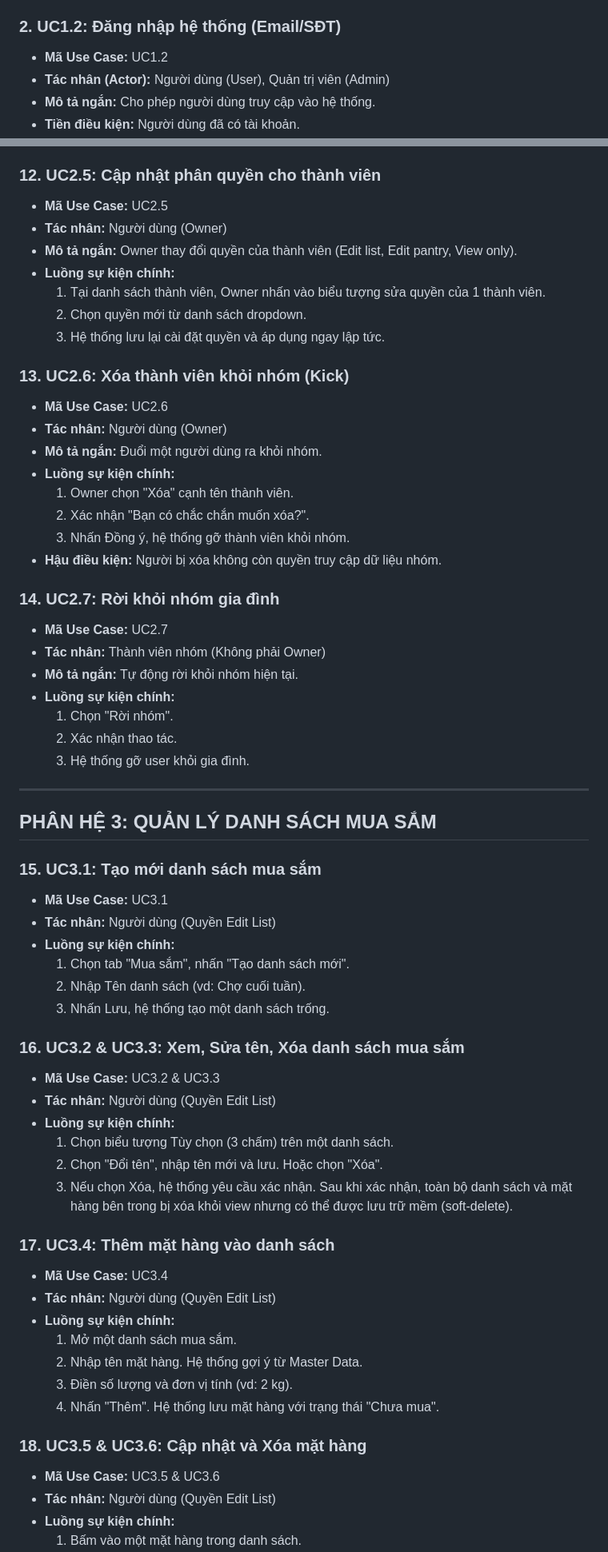
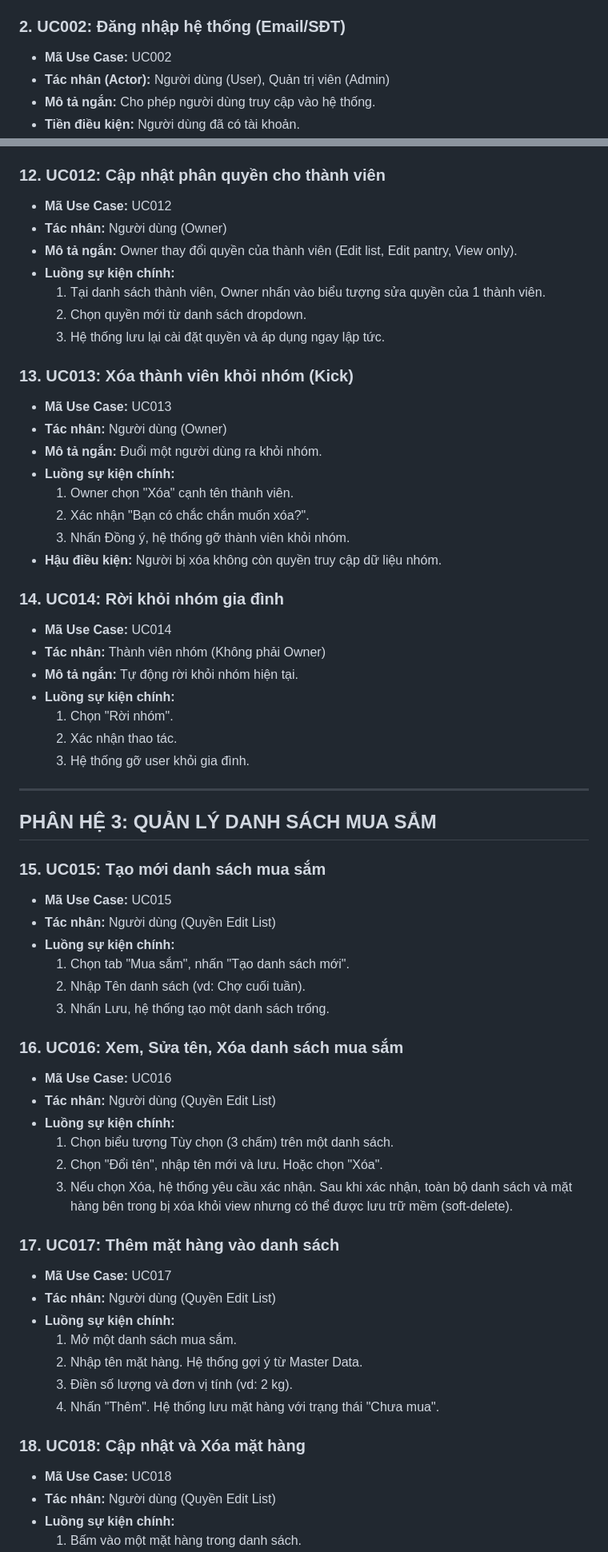
Before and after one commit to Alt2210/NaviMart, a Markdown page: US.md, 2 parts joined by grey strips. Shown at 80% size. Rendered like a GitHub page.

```diff
--- a/US.md
+++ b/US.md
@@ -24,8 +24,8 @@
   - *6a. Nhập sai OTP:* Hệ thống báo lỗi, cho phép nhập lại hoặc gửi lại mã (tối đa 3 lần).
 - **Hậu điều kiện:** Một tài khoản người dùng mới được tạo trong cơ sở dữ liệu ở trạng thái hoạt động.
 
-### 2. UC1.2: Đăng nhập hệ thống (Email/SĐT)
-- **Mã Use Case:** UC1.2
+### 2. UC002: Đăng nhập hệ thống (Email/SĐT)
+- **Mã Use Case:** UC002
 - **Tác nhân (Actor):** Người dùng (User), Quản trị viên (Admin)
 - **Mô tả ngắn:** Cho phép người dùng truy cập vào hệ thống.
 - **Tiền điều kiện:** Người dùng đã có tài khoản.
@@ -160,8 +160,8 @@
   - *4a. Mã hết hạn hoặc không hợp lệ:* Báo lỗi "Mã mời không tồn tại hoặc đã hết hạn".
 - **Hậu điều kiện:** Người dùng trở thành thành viên của nhóm.
 
-### 12. UC2.5: Cập nhật phân quyền cho thành viên
-- **Mã Use Case:** UC2.5
+### 12. UC012: Cập nhật phân quyền cho thành viên
+- **Mã Use Case:** UC012
 - **Tác nhân:** Người dùng (Owner)
 - **Mô tả ngắn:** Owner thay đổi quyền của thành viên (Edit list, Edit pantry, View only).
 - **Luồng sự kiện chính:**
@@ -169,8 +169,8 @@
   2. Chọn quyền mới từ danh sách dropdown.
   3. Hệ thống lưu lại cài đặt quyền và áp dụng ngay lập tức.
 
-### 13. UC2.6: Xóa thành viên khỏi nhóm (Kick)
-- **Mã Use Case:** UC2.6
+### 13. UC013: Xóa thành viên khỏi nhóm (Kick)
+- **Mã Use Case:** UC013
 - **Tác nhân:** Người dùng (Owner)
 - **Mô tả ngắn:** Đuổi một người dùng ra khỏi nhóm.
 - **Luồng sự kiện chính:**
@@ -179,8 +179,8 @@
   3. Nhấn Đồng ý, hệ thống gỡ thành viên khỏi nhóm.
 - **Hậu điều kiện:** Người bị xóa không còn quyền truy cập dữ liệu nhóm.
 
-### 14. UC2.7: Rời khỏi nhóm gia đình
-- **Mã Use Case:** UC2.7
+### 14. UC014: Rời khỏi nhóm gia đình
+- **Mã Use Case:** UC014
 - **Tác nhân:** Thành viên nhóm (Không phải Owner)
 - **Mô tả ngắn:** Tự động rời khỏi nhóm hiện tại.
 - **Luồng sự kiện chính:**
@@ -192,24 +192,24 @@
 
 ## PHÂN HỆ 3: QUẢN LÝ DANH SÁCH MUA SẮM
 
-### 15. UC3.1: Tạo mới danh sách mua sắm
-- **Mã Use Case:** UC3.1
+### 15. UC015: Tạo mới danh sách mua sắm
+- **Mã Use Case:** UC015
 - **Tác nhân:** Người dùng (Quyền Edit List)
 - **Luồng sự kiện chính:**
   1. Chọn tab "Mua sắm", nhấn "Tạo danh sách mới".
   2. Nhập Tên danh sách (vd: Chợ cuối tuần).
   3. Nhấn Lưu, hệ thống tạo một danh sách trống.
 
-### 16. UC3.2 & UC3.3: Xem, Sửa tên, Xóa danh sách mua sắm
-- **Mã Use Case:** UC3.2 & UC3.3
+### 16. UC016: Xem, Sửa tên, Xóa danh sách mua sắm
+- **Mã Use Case:** UC016
 - **Tác nhân:** Người dùng (Quyền Edit List)
 - **Luồng sự kiện chính:**
   1. Chọn biểu tượng Tùy chọn (3 chấm) trên một danh sách.
   2. Chọn "Đổi tên", nhập tên mới và lưu. Hoặc chọn "Xóa".
   3. Nếu chọn Xóa, hệ thống yêu cầu xác nhận. Sau khi xác nhận, toàn bộ danh sách và mặt hàng bên trong bị xóa khỏi view nhưng có thể được lưu trữ mềm (soft-delete).
 
-### 17. UC3.4: Thêm mặt hàng vào danh sách
-- **Mã Use Case:** UC3.4
+### 17. UC017: Thêm mặt hàng vào danh sách
+- **Mã Use Case:** UC017
 - **Tác nhân:** Người dùng (Quyền Edit List)
 - **Luồng sự kiện chính:**
   1. Mở một danh sách mua sắm.
@@ -217,8 +217,8 @@
   3. Điền số lượng và đơn vị tính (vd: 2 kg).
   4. Nhấn "Thêm". Hệ thống lưu mặt hàng với trạng thái "Chưa mua".
 
-### 18. UC3.5 & UC3.6: Cập nhật và Xóa mặt hàng
-- **Mã Use Case:** UC3.5 & UC3.6
+### 18. UC018: Cập nhật và Xóa mặt hàng
+- **Mã Use Case:** UC018
 - **Tác nhân:** Người dùng (Quyền Edit List)
 - **Luồng sự kiện chính:**
   1. Bấm vào một mặt hàng trong danh sách.
```
Also changed, not shown: other parts of US.md (+62 -62 lines), architectural.md (+55 -84 lines), screen_flow.md (added, +108 -0 lines).
